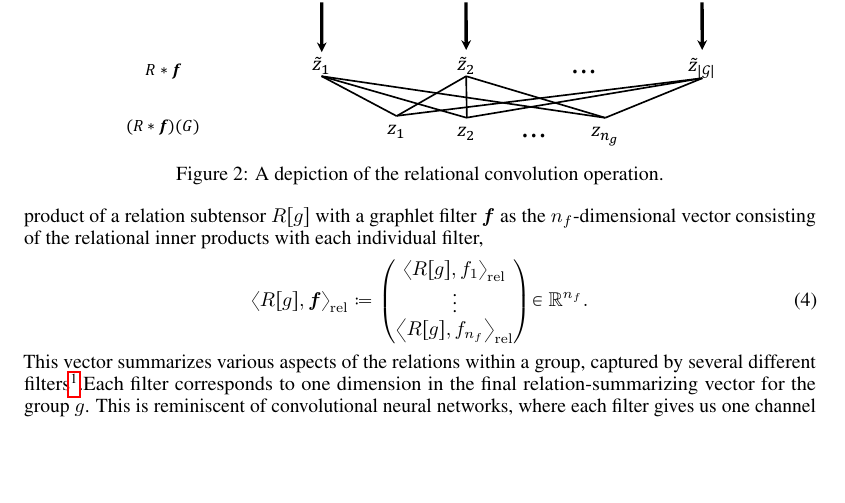
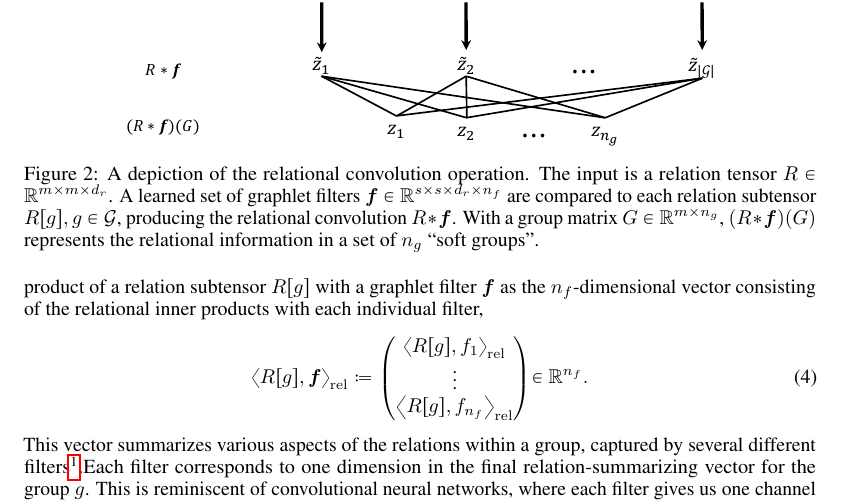
Before and after one commit to Awni00/relational-convolutions, a LaTeX paper (paper/main.tex, which reads paper/rel_graphlet_conv.tex): part of page 4 of 18, cut so that both start at the same text, the shorter picture padded with empty space. Compiled offline with pdfLaTeX.

Commit message:
expanded on caption in relconv figure

```diff
--- a/paper/rel_graphlet_conv.tex
+++ b/paper/rel_graphlet_conv.tex
@@ -41,6 +41,8 @@ $\calG$ is a pre-specified hyperparameter of the relational convolution operatio
     \includegraphics[width=0.9\textwidth]{figs/relconv_diagram2.pdf}
     \vskip-10pt
     \caption{A depiction of the relational convolution operation.
+    % NOTE / TODO temporarily add? (reviewer asked for this but we're tight on space)
+    The input is a relation tensor $R \in \reals^{m \times m \times d_r}$. A learned set of graphlet filters $\bm{f} \in \reals^{s \times s \times d_r \times n_f}$ are compared to each relation subtensor $R[g], g \in \calG$, producing the relational convolution $R \ast \bm{f}$. With a group matrix $G \in \reals^{m \times n_g}$, $(R \ast \bm{f})(G)$ represents the relational information in a set of $n_g$ ``soft groups''.
     % The input is a relation tensor $R$ of shape $m \times m \times d_r$, giving pairwise relations of dimension $d_r$ between a sequence of $m$ objects. A graphlet filter of size $s$ is parameterized by a relation tensor of shape $s \times s \times d_r$. The graphlet convolution operation computes relational inner products between the relation subtensor of each discrete group $g \in \calG$ with the graphlet filters $\bm{f}$. This gives a vector representation of the relations in each discrete group, $\tilde{z}_g \in \reals^{n_f}, g \in \calG$. Finally, this is synthesized into a vector representation for each of $n_g$ `soft groups', $G$, producing $(R \ast \bm{f})(G) = (z_1, \ldots, z_{n_g})$.
     }\label{fig:relconvdiagram}
     \vskip -10pt
```
